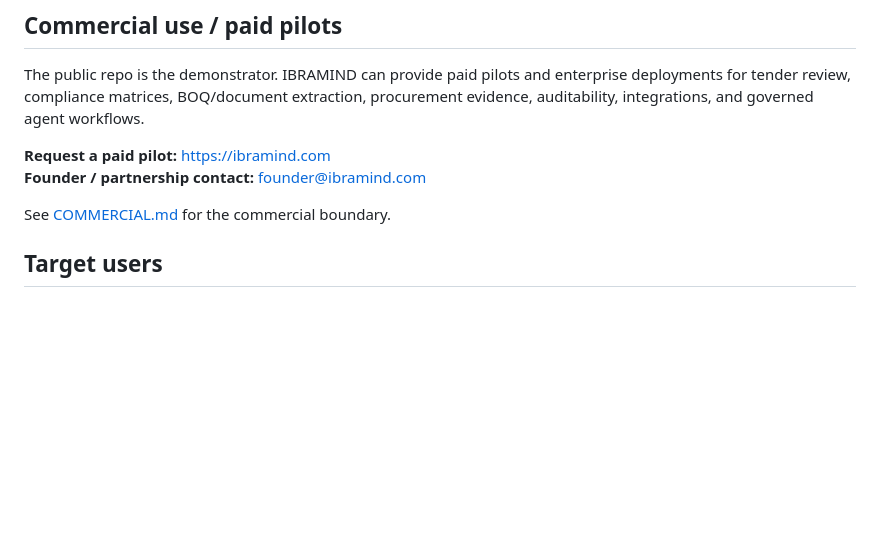
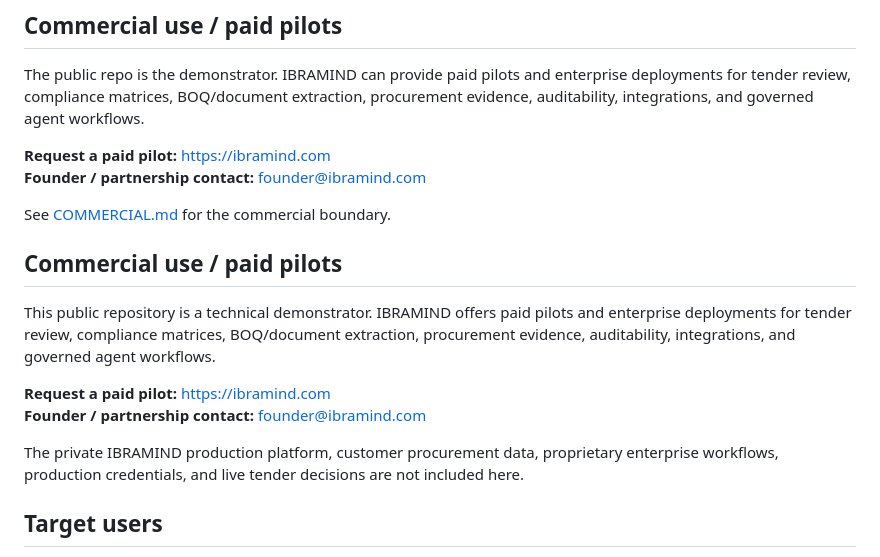
Before and after one commit to mohamedwoli5188-netizen/ibramind-bidbox-agent, a Markdown page: README.md, the part around the change. GitHub-like rendering; blank space fills up the shorter version.

Commit message:
docs: add commercial pilot path and public-private boundary

```diff
--- a/README.md
+++ b/README.md
@@ -32,6 +32,15 @@ The public repo is the demonstrator. IBRAMIND can provide paid pilots and enterp
 **Founder / partnership contact:** founder@ibramind.com
 
 See [COMMERCIAL.md](COMMERCIAL.md) for the commercial boundary.
+
+## Commercial use / paid pilots
+
+This public repository is a technical demonstrator. IBRAMIND offers paid pilots and enterprise deployments for tender review, compliance matrices, BOQ/document extraction, procurement evidence, auditability, integrations, and governed agent workflows.
+
+**Request a paid pilot:** https://ibramind.com
+**Founder / partnership contact:** founder@ibramind.com
+
+The private IBRAMIND production platform, customer procurement data, proprietary enterprise workflows, production credentials, and live tender decisions are not included here.
 
 ## Target users
 
```
